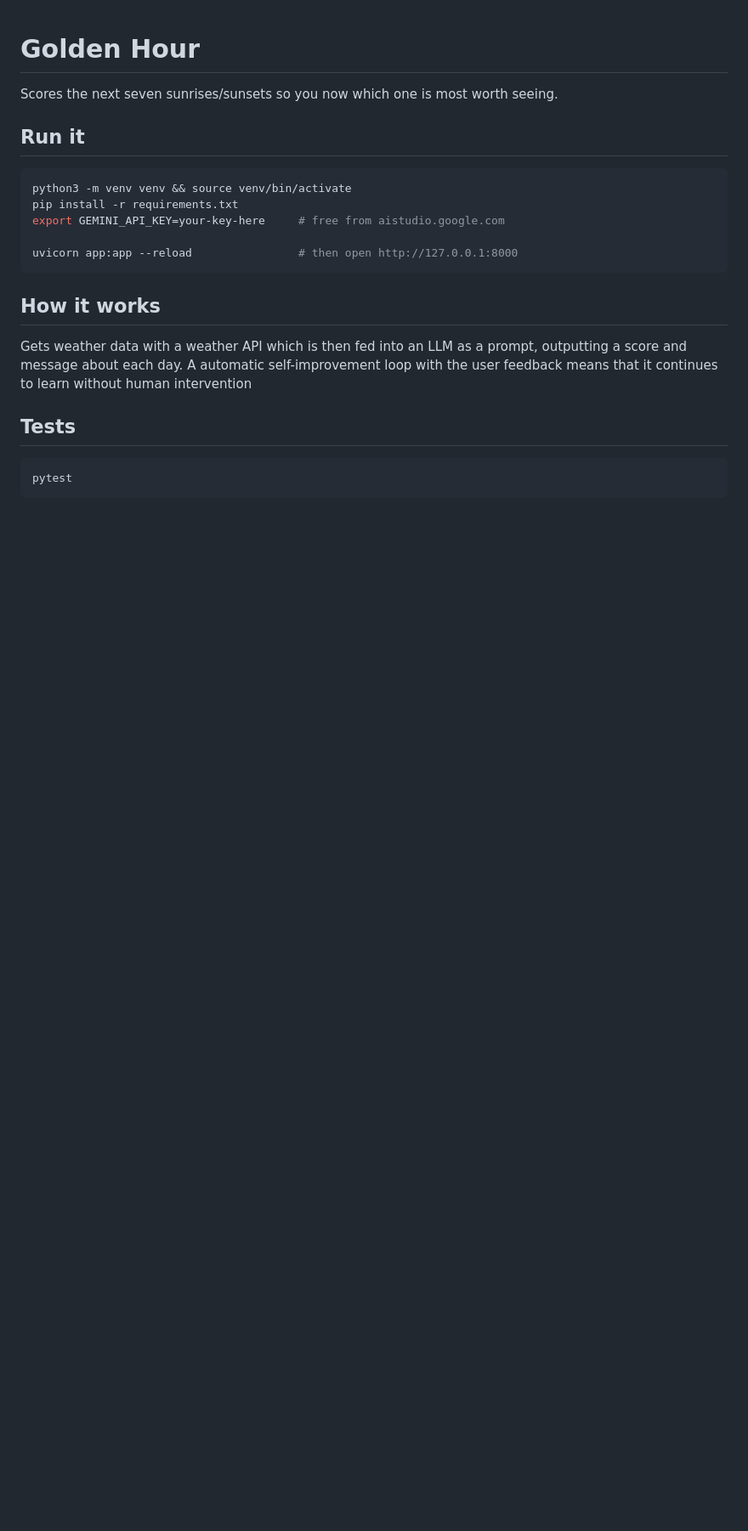
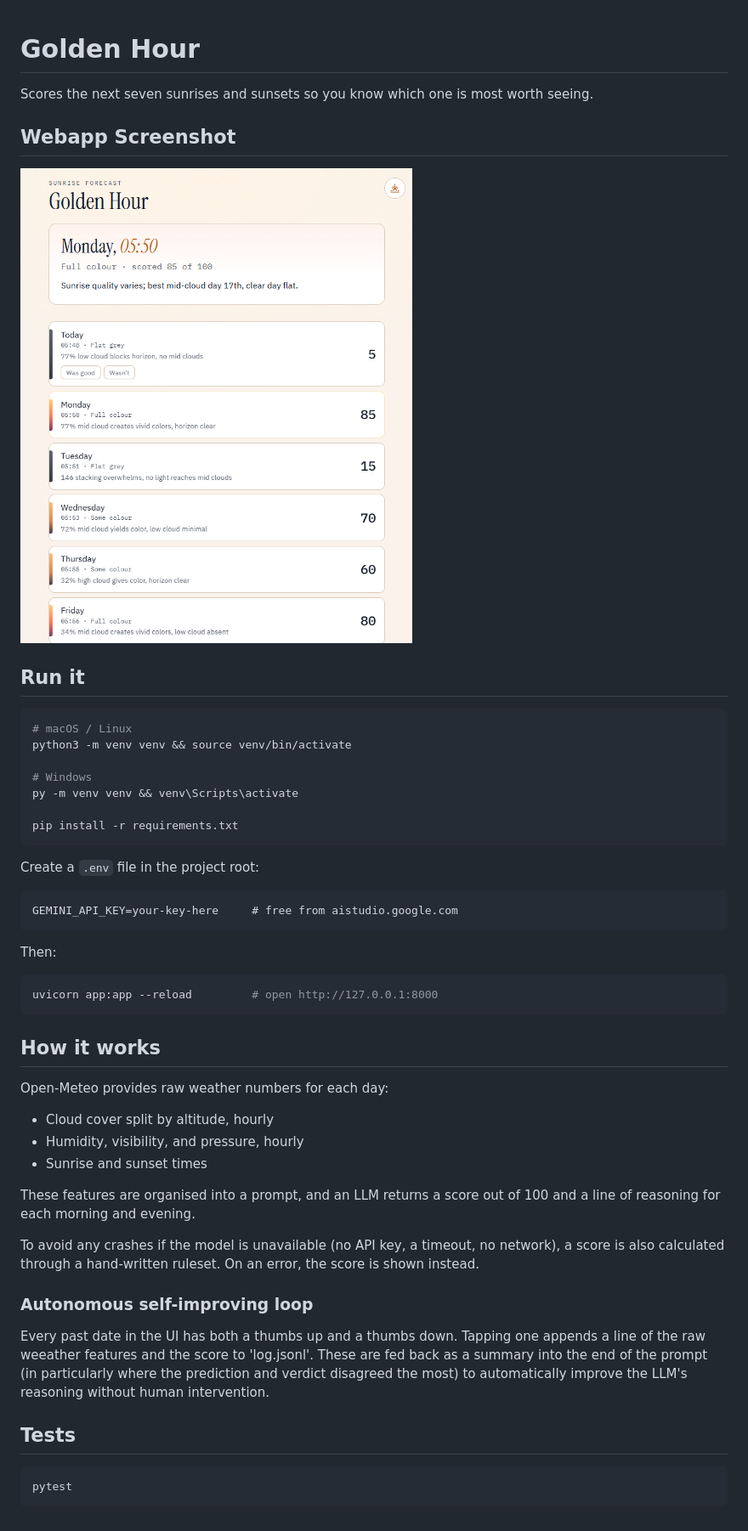
Before and after one commit to emilypondaven/best-golden-hour, a Markdown page: README.md, the part around the change. Shown at 85% size. Rendered like a GitHub page; pictures changed too: img/image.png (added); blank space fills up the shorter version.

````diff
--- a/README.md
+++ b/README.md
@@ -1,22 +1,47 @@
 # Golden Hour
 
-Scores the next seven sunrises/sunsets so you now which one is most worth seeing.
+Scores the next seven sunrises and sunsets so you know which one is most worth seeing.
+
+## Webapp Screenshot
+![Goldne Hour forecast view](img/image.png)
 
 ## Run it
 
 ```bash
+# macOS / Linux
 python3 -m venv venv && source venv/bin/activate
+
+# Windows
+py -m venv venv && venv\Scripts\activate
+
 pip install -r requirements.txt
-export GEMINI_API_KEY=your-key-here     # free from aistudio.google.com
+```
 
-uvicorn app:app --reload                # then open http://127.0.0.1:8000
+Create a `.env` file in the project root:
+
+```
+GEMINI_API_KEY=your-key-here     # free from aistudio.google.com
+```
+
+Then:
+
+```bash
+uvicorn app:app --reload         # open http://127.0.0.1:8000
 ```
 
 ## How it works
 
-Gets weather data with a weather API which is then fed into an LLM as a prompt, outputting
-a score and message about each day. A automatic self-improvement loop with the user feedback
-means that it continues to learn without human intervention
+Open-Meteo provides raw weather numbers for each day:
+- Cloud cover split by altitude, hourly
+- Humidity, visibility, and pressure, hourly
+- Sunrise and sunset times
+
+These features are organised into a prompt, and an LLM returns a score out of 100 and a line of reasoning for each morning and evening.
+
+To avoid any crashes if the model is unavailable (no API key, a timeout, no network), a score is also calculated through a hand-written ruleset. On an error, the score is shown instead.
+
+### Autonomous self-improving loop
+Every past date in the UI has both a thumbs up and a thumbs down. Tapping one appends a line of the raw weeather features and the score to 'log.jsonl'. These are fed back as a summary into the end of the prompt (in particularly where the prediction and verdict disagreed the most) to automatically improve the LLM's reasoning without human intervention.
 
 ## Tests
 
````
